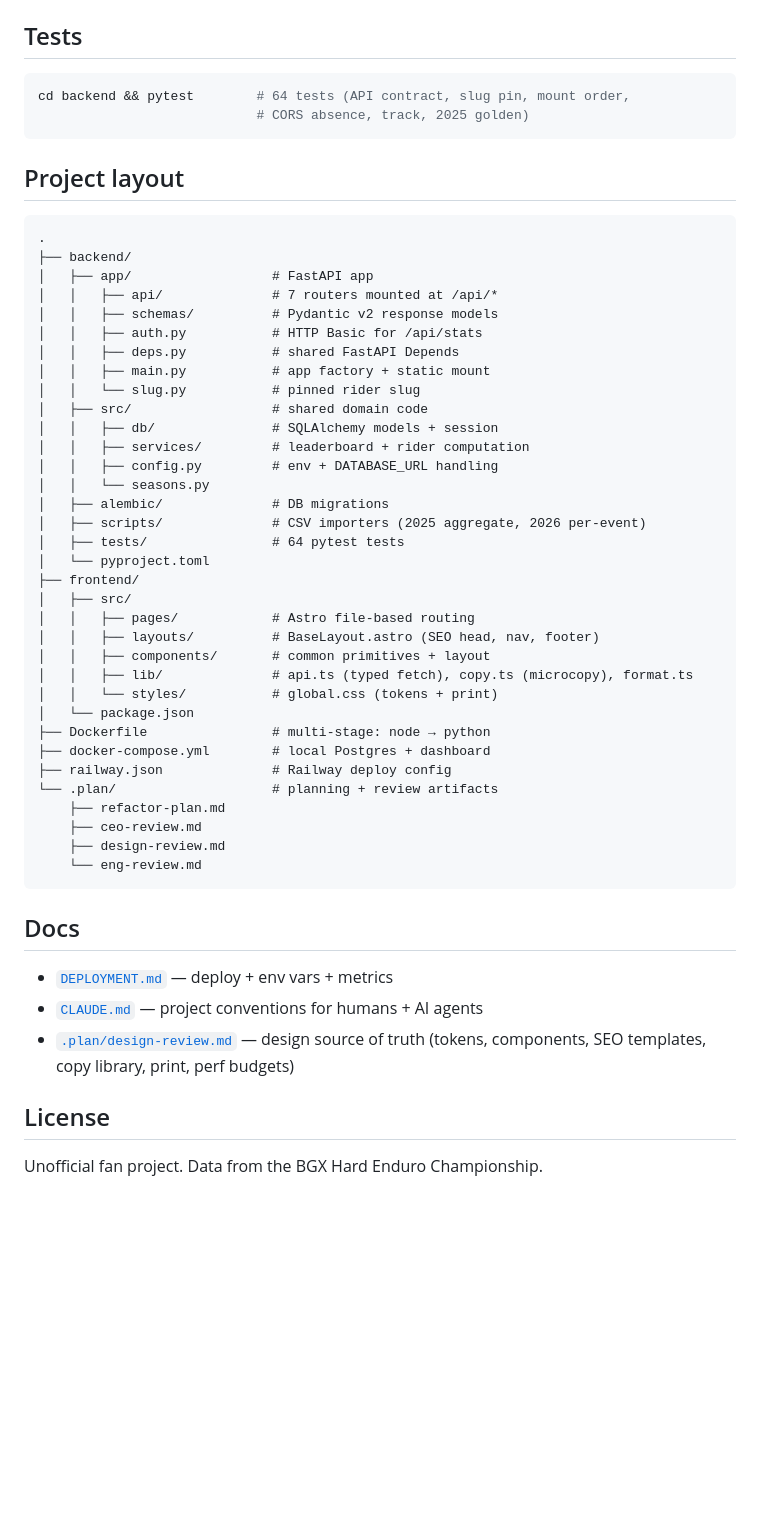
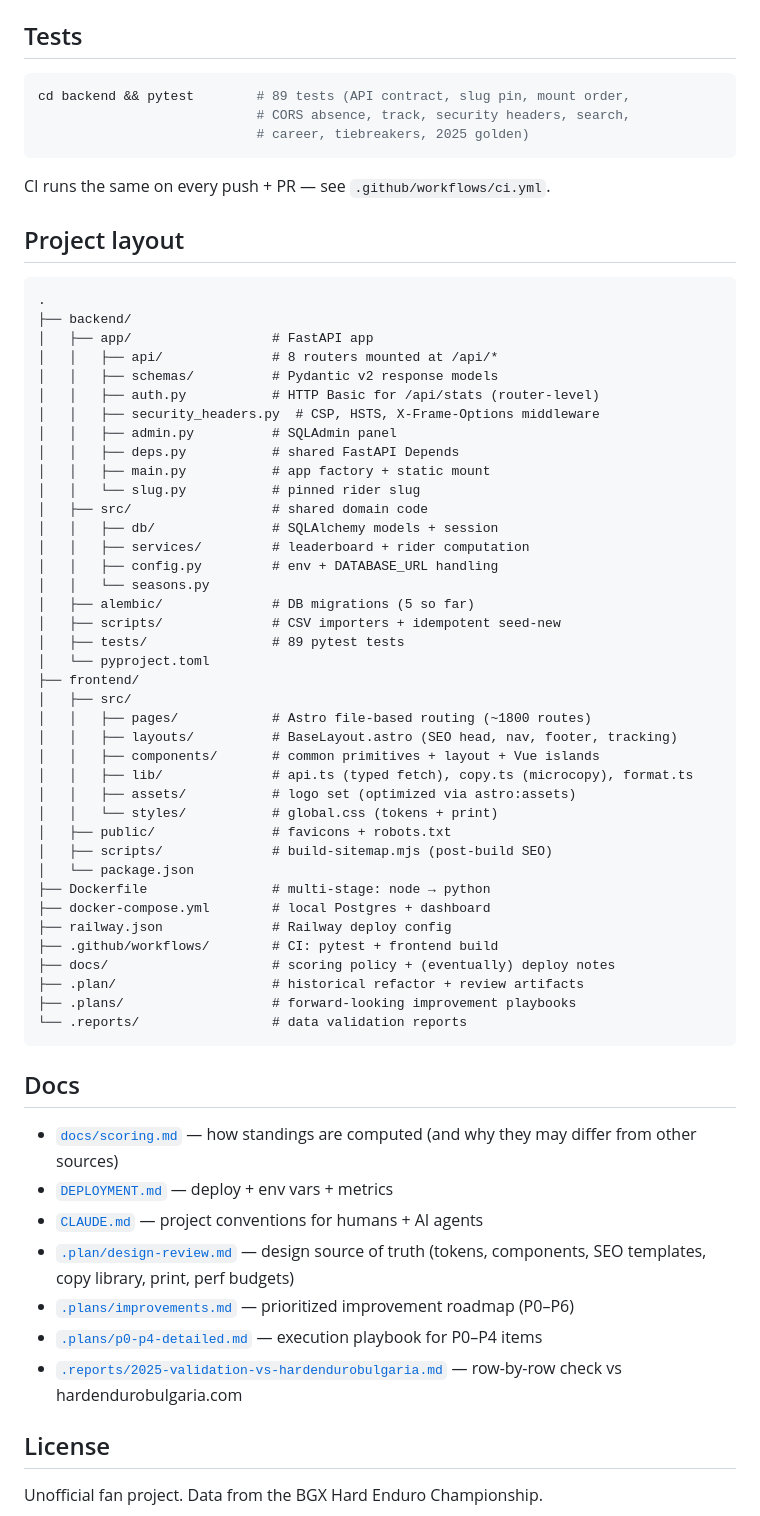
Before and after one commit to k-ivanov/bgx-leaderboard, a Markdown page: README.md, the part around one of its changes. GitHub-like rendering; blank space fills up the shorter version.

Commit message:
docs(readme): align with FastAPI+Astro stack post-refactor
Quickstart now uses make dev / make seed-new instead of the obsolete
import_2025 script. Test count updated to 89 (was 64). Project layout
section reflects new dirs (assets/, scripts/, .plans/, .reports/,
docs/, .github/) and the security_headers / admin modules. Docs
section adds links to the scoring policy, the improvement plans, and
the validation report.

No code changes.

Covers .plans/improvements.md P4 #25.

Co-Authored-By: Claude Opus 4.7 (1M context) <noreply@anthropic.com>

````diff
--- a/README.md
+++ b/README.md
@@ -50,9 +50,12 @@ Full deploy steps in [`DEPLOYMENT.md`](DEPLOYMENT.md).
 ## Tests
 
 ```bash
-cd backend && pytest        # 64 tests (API contract, slug pin, mount order,
-                            # CORS absence, track, 2025 golden)
+cd backend && pytest        # 89 tests (API contract, slug pin, mount order,
+                            # CORS absence, track, security headers, search,
+                            # career, tiebreakers, 2025 golden)
 ```
+
+CI runs the same on every push + PR — see `.github/workflows/ci.yml`.
 
 ## Project layout
 
@@ -60,9 +63,11 @@ cd backend && pytest        # 64 tests (API contract, slug pin, mount order,
 .
 ├── backend/
 │   ├── app/                  # FastAPI app
-│   │   ├── api/              # 7 routers mounted at /api/*
+│   │   ├── api/              # 8 routers mounted at /api/*
 │   │   ├── schemas/          # Pydantic v2 response models
-│   │   ├── auth.py           # HTTP Basic for /api/stats
+│   │   ├── auth.py           # HTTP Basic for /api/stats (router-level)
+│   │   ├── security_headers.py  # CSP, HSTS, X-Frame-Options middleware
+│   │   ├── admin.py          # SQLAdmin panel
 │   │   ├── deps.py           # shared FastAPI Depends
 │   │   ├── main.py           # app factory + static mount
 │   │   └── slug.py           # pinned rider slug
@@ -71,33 +76,40 @@ cd backend && pytest        # 64 tests (API contract, slug pin, mount order,
 │   │   ├── services/         # leaderboard + rider computation
 │   │   ├── config.py         # env + DATABASE_URL handling
 │   │   └── seasons.py
-│   ├── alembic/              # DB migrations
-│   ├── scripts/              # CSV importers (2025 aggregate, 2026 per-event)
-│   ├── tests/                # 64 pytest tests
+│   ├── alembic/              # DB migrations (5 so far)
+│   ├── scripts/              # CSV importers + idempotent seed-new
+│   ├── tests/                # 89 pytest tests
 │   └── pyproject.toml
 ├── frontend/
 │   ├── src/
-│   │   ├── pages/            # Astro file-based routing
-│   │   ├── layouts/          # BaseLayout.astro (SEO head, nav, footer)
-│   │   ├── components/       # common primitives + layout
+│   │   ├── pages/            # Astro file-based routing (~1800 routes)
+│   │   ├── layouts/          # BaseLayout.astro (SEO head, nav, footer, tracking)
+│   │   ├── components/       # common primitives + layout + Vue islands
 │   │   ├── lib/              # api.ts (typed fetch), copy.ts (microcopy), format.ts
+│   │   ├── assets/           # logo set (optimized via astro:assets)
 │   │   └── styles/           # global.css (tokens + print)
+│   ├── public/               # favicons + robots.txt
+│   ├── scripts/              # build-sitemap.mjs (post-build SEO)
 │   └── package.json
 ├── Dockerfile                # multi-stage: node → python
 ├── docker-compose.yml        # local Postgres + dashboard
 ├── railway.json              # Railway deploy config
-└── .plan/                    # planning + review artifacts
-    ├── refactor-plan.md
-    ├── ceo-review.md
-    ├── design-review.md
-    └── eng-review.md
+├── .github/workflows/        # CI: pytest + frontend build
+├── docs/                     # scoring policy + (eventually) deploy notes
+├── .plan/                    # historical refactor + review artifacts
+├── .plans/                   # forward-looking improvement playbooks
+└── .reports/                 # data validation reports
 ```
 
 ## Docs
 
+- [`docs/scoring.md`](docs/scoring.md) — how standings are computed (and why they may differ from other sources)
 - [`DEPLOYMENT.md`](DEPLOYMENT.md) — deploy + env vars + metrics
 - [`CLAUDE.md`](CLAUDE.md) — project conventions for humans + AI agents
 - [`.plan/design-review.md`](.plan/design-review.md) — design source of truth (tokens, components, SEO templates, copy library, print, perf budgets)
+- [`.plans/improvements.md`](.plans/improvements.md) — prioritized improvement roadmap (P0–P6)
+- [`.plans/p0-p4-detailed.md`](.plans/p0-p4-detailed.md) — execution playbook for P0–P4 items
+- [`.reports/2025-validation-vs-hardendurobulgaria.md`](.reports/2025-validation-vs-hardendurobulgaria.md) — row-by-row check vs hardendurobulgaria.com
 
 ## License
 
````
Also changed, not shown: other parts of README.md (+12 -12 lines).
